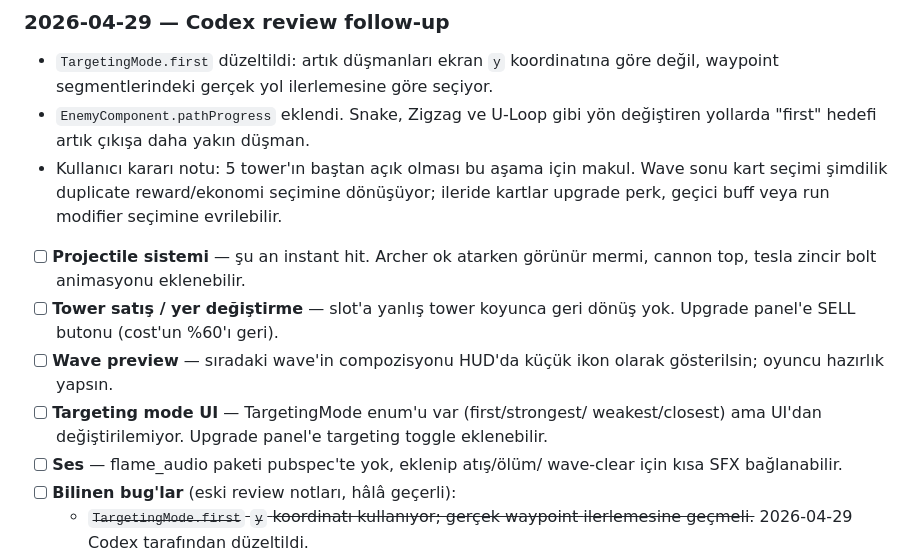
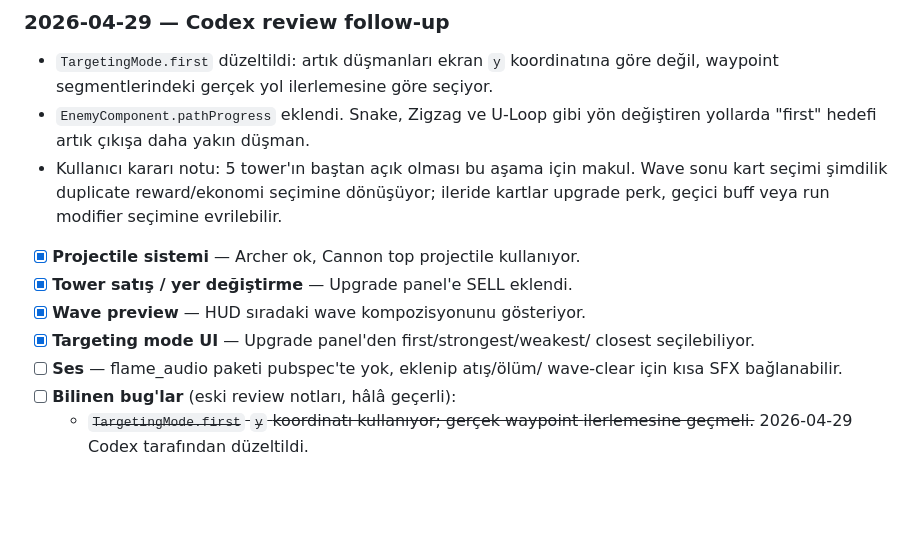
Before and after one commit to selaslan72/rogue_td, a Markdown page: AGENT_NOTES.md, the part around one of its changes. GitHub-like rendering; blank space fills up the shorter version.

```diff
--- a/AGENT_NOTES.md
+++ b/AGENT_NOTES.md
@@ -76,15 +76,11 @@ Branch'ler `origin`'e push edildi, PR açma kararı kullanıcıya bırakıldı.
   ileride kartlar upgrade perk, geçici buff veya run modifier seçimine
   evrilebilir.
 
-- [ ] **Projectile sistemi** — şu an instant hit. Archer ok atarken
-      görünür mermi, cannon top, tesla zincir bolt animasyonu eklenebilir.
-- [ ] **Tower satış / yer değiştirme** — slot'a yanlış tower koyunca
-      geri dönüş yok. Upgrade panel'e SELL butonu (cost'un %60'ı geri).
-- [ ] **Wave preview** — sıradaki wave'in compozisyonu HUD'da küçük ikon
-      olarak gösterilsin; oyuncu hazırlık yapsın.
-- [ ] **Targeting mode UI** — TargetingMode enum'u var (first/strongest/
-      weakest/closest) ama UI'dan değiştirilemiyor. Upgrade panel'e
-      targeting toggle eklenebilir.
+- [x] **Projectile sistemi** — Archer ok, Cannon top projectile kullanıyor.
+- [x] **Tower satış / yer değiştirme** — Upgrade panel'e SELL eklendi.
+- [x] **Wave preview** — HUD sıradaki wave kompozisyonunu gösteriyor.
+- [x] **Targeting mode UI** — Upgrade panel'den first/strongest/weakest/
+      closest seçilebiliyor.
 - [ ] **Ses** — flame_audio paketi pubspec'te yok, eklenip atış/ölüm/
       wave-clear için kısa SFX bağlanabilir.
 - [ ] **Bilinen bug'lar** (eski review notları, hâlâ geçerli):
```
Also changed, not shown: other parts of AGENT_NOTES.md (+52 -0 lines).
